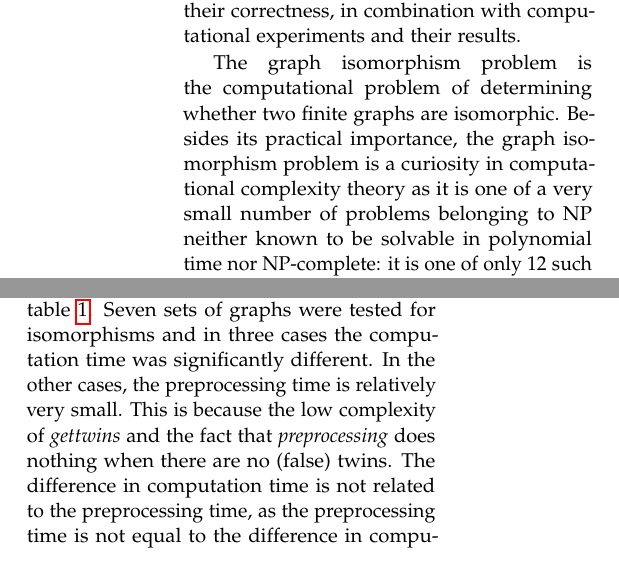
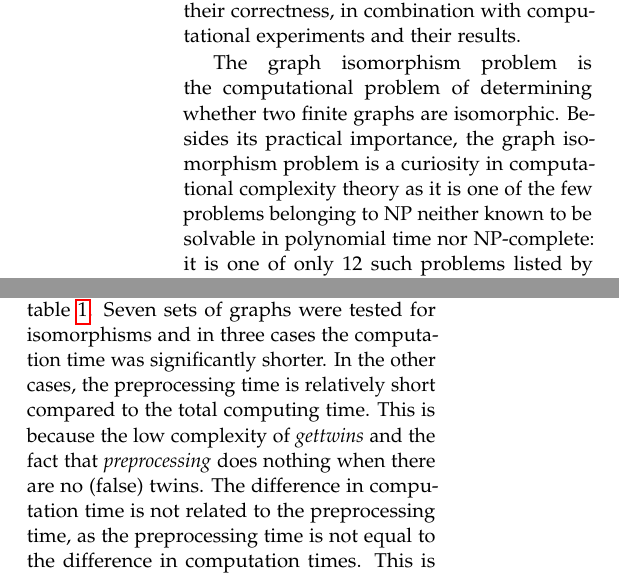
Before and after one commit to Inf1n1te/Graph-Isomorphism, a LaTeX paper (paper/paper.tex): two parts of the columns of pages 1 and 4 of 7, joined at a grey line, cut so that both start at the same text. Compiled offline with pdfLaTeX.

Commit message:
Fixed some things in paper

```diff
--- a/paper/paper.tex
+++ b/paper/paper.tex
@@ -118,7 +118,7 @@ This research paper shows how a certain preprocessing method, namely the finding
 
 This paper will discuss the effect of a certain preprocessing method on the computation time of the graph isomorphism problem. This paper will mostly focus on the algorithms and their correctness, in combination with computational experiments and their results.
 
-The graph isomorphism problem is the computational problem of determining whether two finite graphs are isomorphic. Besides its practical importance, the graph isomorphism problem is a curiosity in computational complexity theory as it is one of a very small number of problems belonging to NP neither known to be solvable in polynomial time nor NP-complete: it is one of only 12 such problems listed by Garey \& Johnson (1979)\cite{book:garyJohnson1979}, and one of only two on that list whose complexity remains unresolved. As of 2008 the best algorithm (Eugene Luks, 1983) has run time $2^{O(\sqrt{n log n})}$ for graphs with \emph{n} vertices.\cite{article:davidJohnson2005}\cite{inproceedings:babaiCodenotti2008}\cite{website:wikiGI}
+The graph isomorphism problem is the computational problem of determining whether two finite graphs are isomorphic. Besides its practical importance, the graph isomorphism problem is a curiosity in computational complexity theory as it is one of the few problems belonging to NP neither known to be solvable in polynomial time nor NP-complete: it is one of only 12 such problems listed by Garey \& Johnson (1979)\cite{book:garyJohnson1979}, and one of only two on that list whose complexity remains unresolved. As of 2008 the best algorithm (Eugene Luks, 1983) has run time $2^{O(\sqrt{n log n})}$ for graphs with \emph{n} vertices.\cite{article:davidJohnson2005}\cite{inproceedings:babaiCodenotti2008}\cite{website:wikiGI}
 
 The preprocessing part consists of algorithms that look at the graphs before determining whether they are isomorphic with the intent of finding some characteristic that might be used to speed up the actual process of the determining whether the graphs are isomorphic.
 
@@ -238,7 +238,7 @@ $\forall a, b \in V_{H1}$: color($a$) = i, color($b$) = j, $a$ corresponds to $M
 %------------------------------------------------
 \section{Results}
 
-The results of the experiment are shown in table \ref{table:results}. Seven sets of graphs were tested for isomorphisms and in three cases the computation time was significantly different. In the other cases, the preprocessing time is relatively very small. This is because the low complexity of \emph{gettwins} and the fact that \emph{preprocessing} does nothing when there are no (false) twins. The difference in computation time is not related to the preprocessing time, as the preprocessing time is not equal to the difference in computation times. This is likely due to the circumstances of both executions of the algorithms not occurring under the exact same circumstances, as it was impossible to ensure the conditions were the same.
+The results of the experiment are shown in table \ref{table:results}. Seven sets of graphs were tested for isomorphisms and in three cases the computation time was significantly shorter. In the other cases, the preprocessing time is relatively short compared to the total computing time. This is because the low complexity of \emph{gettwins} and the fact that \emph{preprocessing} does nothing when there are no (false) twins. The difference in computation time is not related to the preprocessing time, as the preprocessing time is not equal to the difference in computation times. This is likely due to the circumstances of both executions of the algorithms not occurring under the exact same circumstances, as it was impossible to ensure the conditions were the same.
 
 Due to the large differences in computation times relative to the preprocessing time, only significant differences in computation time will be used as indication of increase or decrease in speed.
 
```
